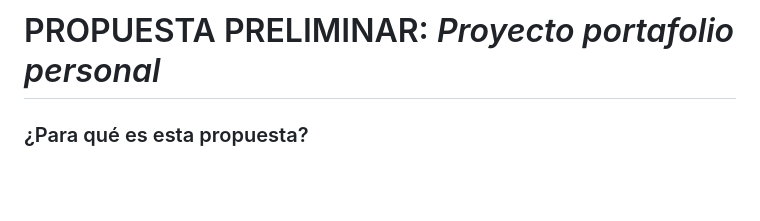
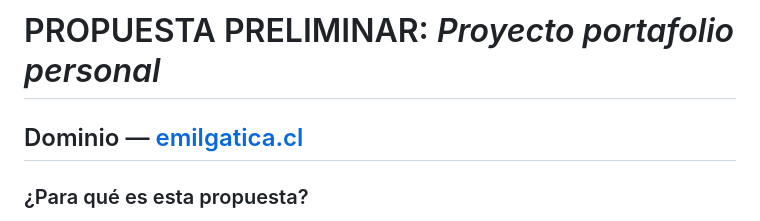
Before and after one commit to emilgatica/PROYECTO-WEB, a Markdown page: README.md, the part around the change. Drawn GitHub-style; blank space fills up the shorter version.

```diff
--- a/README.md
+++ b/README.md
@@ -1,4 +1,5 @@
 # PROPUESTA PRELIMINAR: _Proyecto portafolio personal_
+## Dominio — [emilgatica.cl](http://emilgatica.cl/)
 
 ### ¿Para qué es esta propuesta?
 *Exhibir de manera organizada proyectos de diseño integral, destacando el dominio de habilidades multidisciplinarias y posibilitando conexiones en el campo profesional.*
```
